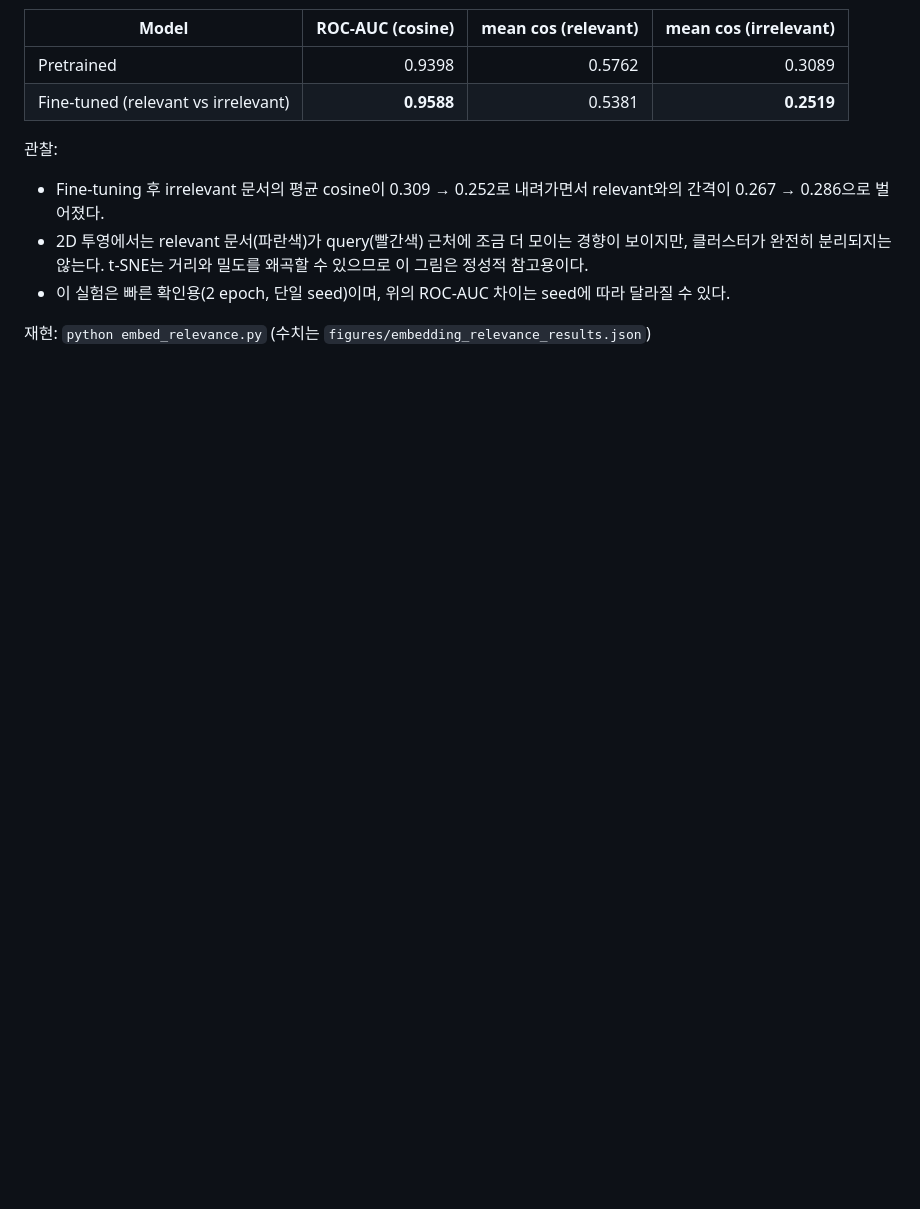
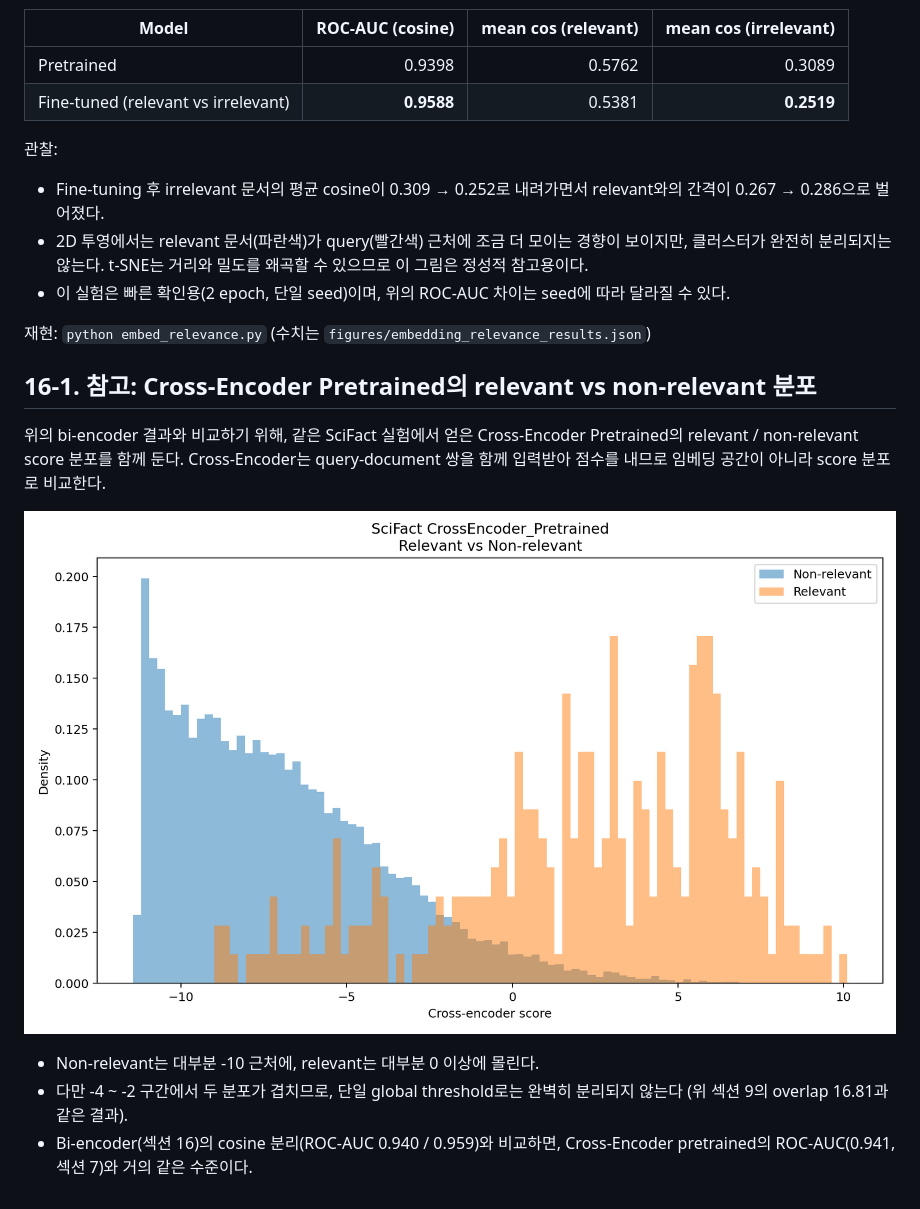
Before and after one commit to euiyulsong/Retrieval-Distribution-Analysis, a Markdown page: README.md, the part around the change. Drawn GitHub-style; pictures changed too: figures/crossencoder_pretrained_distribution.png (added); blank space fills up the shorter version.

Commit message:
Add cross-encoder pretrained relevant vs non-relevant distribution to README
Co-Authored-By: Claude Haiku 5.5 <noreply@anthropic.com>

```diff
--- a/README.md
+++ b/README.md
@@ -636,3 +636,13 @@ Pretrained bi-encoder(`all-MiniLM-L6-v2`)를 SciFact train split의 **(query, re
 - 이 실험은 빠른 확인용(2 epoch, 단일 seed)이며, 위의 ROC-AUC 차이는 seed에 따라 달라질 수 있다.
 
 재현: `python embed_relevance.py` (수치는 `figures/embedding_relevance_results.json`)
+
+## 16-1. 참고: Cross-Encoder Pretrained의 relevant vs non-relevant 분포
+
+위의 bi-encoder 결과와 비교하기 위해, 같은 SciFact 실험에서 얻은 Cross-Encoder Pretrained의 relevant / non-relevant score 분포를 함께 둔다. Cross-Encoder는 query-document 쌍을 함께 입력받아 점수를 내므로 임베딩 공간이 아니라 score 분포로 비교한다.
+
+![cross-encoder pretrained relevant vs non-relevant](figures/crossencoder_pretrained_distribution.png)
+
+- Non-relevant는 대부분 -10 근처에, relevant는 대부분 0 이상에 몰린다.
+- 다만 -4 ~ -2 구간에서 두 분포가 겹치므로, 단일 global threshold로는 완벽히 분리되지 않는다 (위 섹션 9의 overlap 16.81과 같은 결과).
+- Bi-encoder(섹션 16)의 cosine 분리(ROC-AUC 0.940 / 0.959)와 비교하면, Cross-Encoder pretrained의 ROC-AUC(0.941, 섹션 7)와 거의 같은 수준이다.
```
